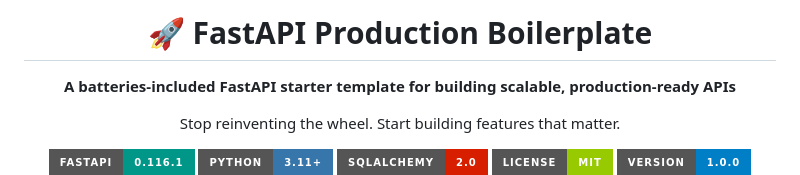
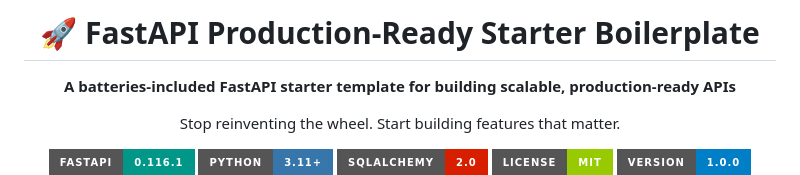
Before and after one commit to sodipto/fastapi-starter-boilerplate, a Markdown page: README.md, the part around the change. Drawn GitHub-style; badges without logos.

```diff
--- a/README.md
+++ b/README.md
@@ -1,6 +1,6 @@
 <div align="center">
 
-# 🚀 FastAPI Production Boilerplate
+# 🚀 FastAPI Production-Ready Starter Boilerplate
 
 **A batteries-included FastAPI starter template for building scalable, production-ready APIs**
 
```
